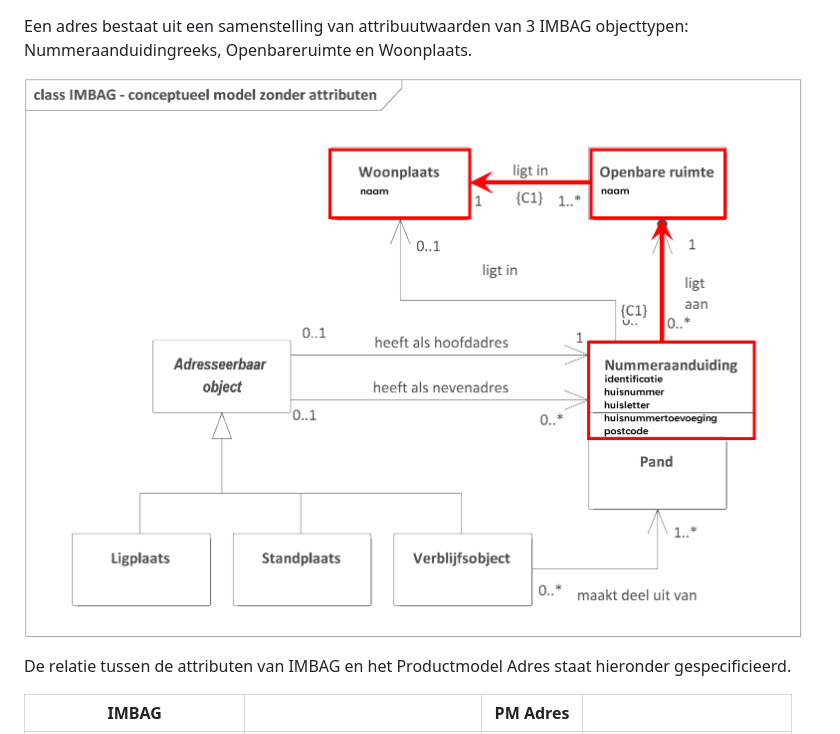
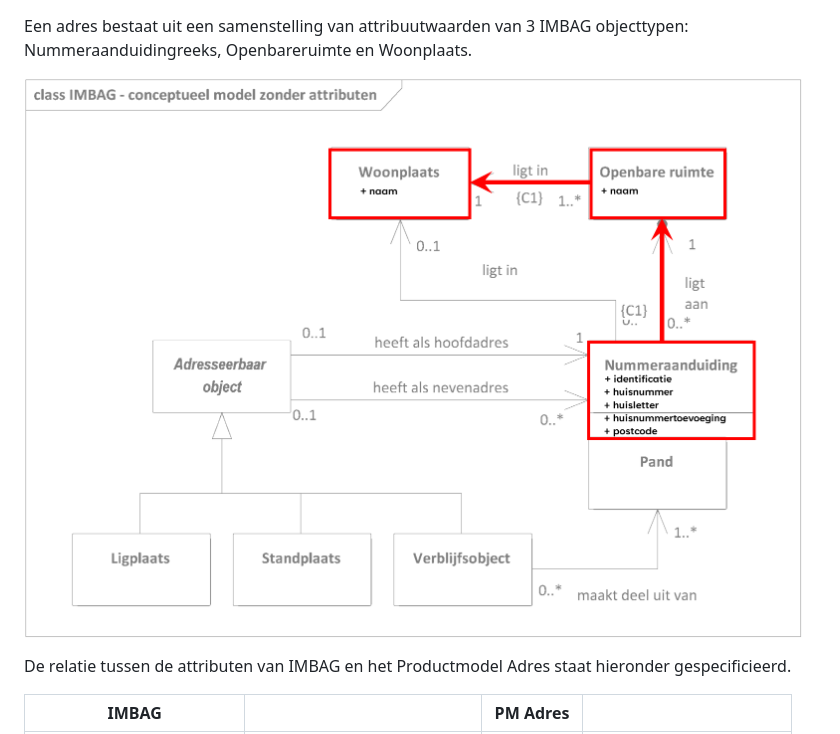
Before and after one commit to Geonovum/WaU-UC1, a Markdown page: vertaalspecificaties.md, the part around the change. Rendered like a GitHub page; pictures changed too: media/23df9f803f23bc2b9d43cde4f3c49112.png (added).

```diff
--- a/vertaalspecificaties.md
+++ b/vertaalspecificaties.md
@@ -7,7 +7,7 @@ UC1 Adres
 Een adres bestaat uit een samenstelling van attribuutwaarden van 3 IMBAG
 objecttypen: Nummeraanduidingreeks, Openbareruimte en Woonplaats.
 
-![](media/19035a1a1d1a1bdcb634c8c297d2e087.png)
+![](media/23df9f803f23bc2b9d43cde4f3c49112.png)
 
 De relatie tussen de attributen van IMBAG en het Productmodel Adres staat
 hieronder gespecificieerd.
```
Also changed, not shown: 1 other file.
